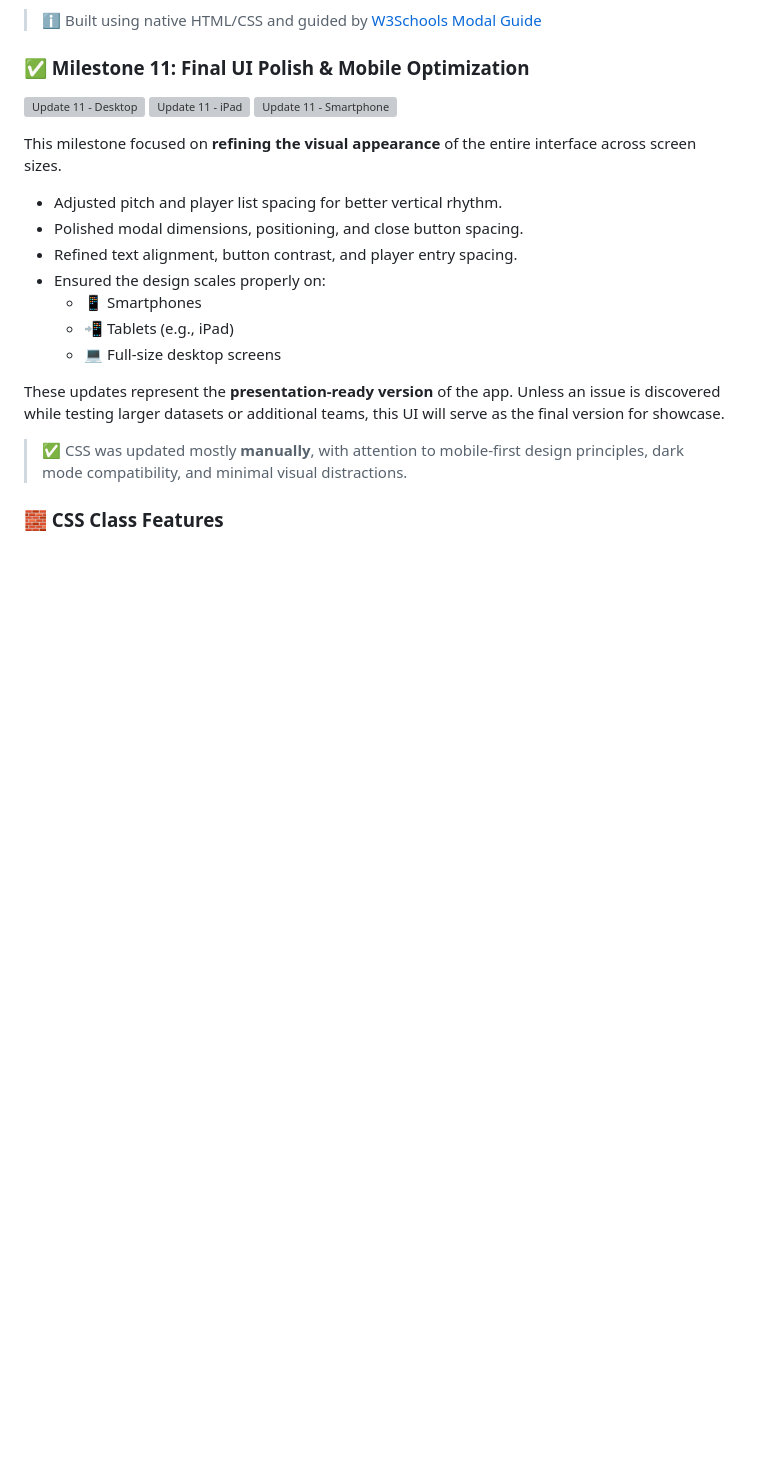
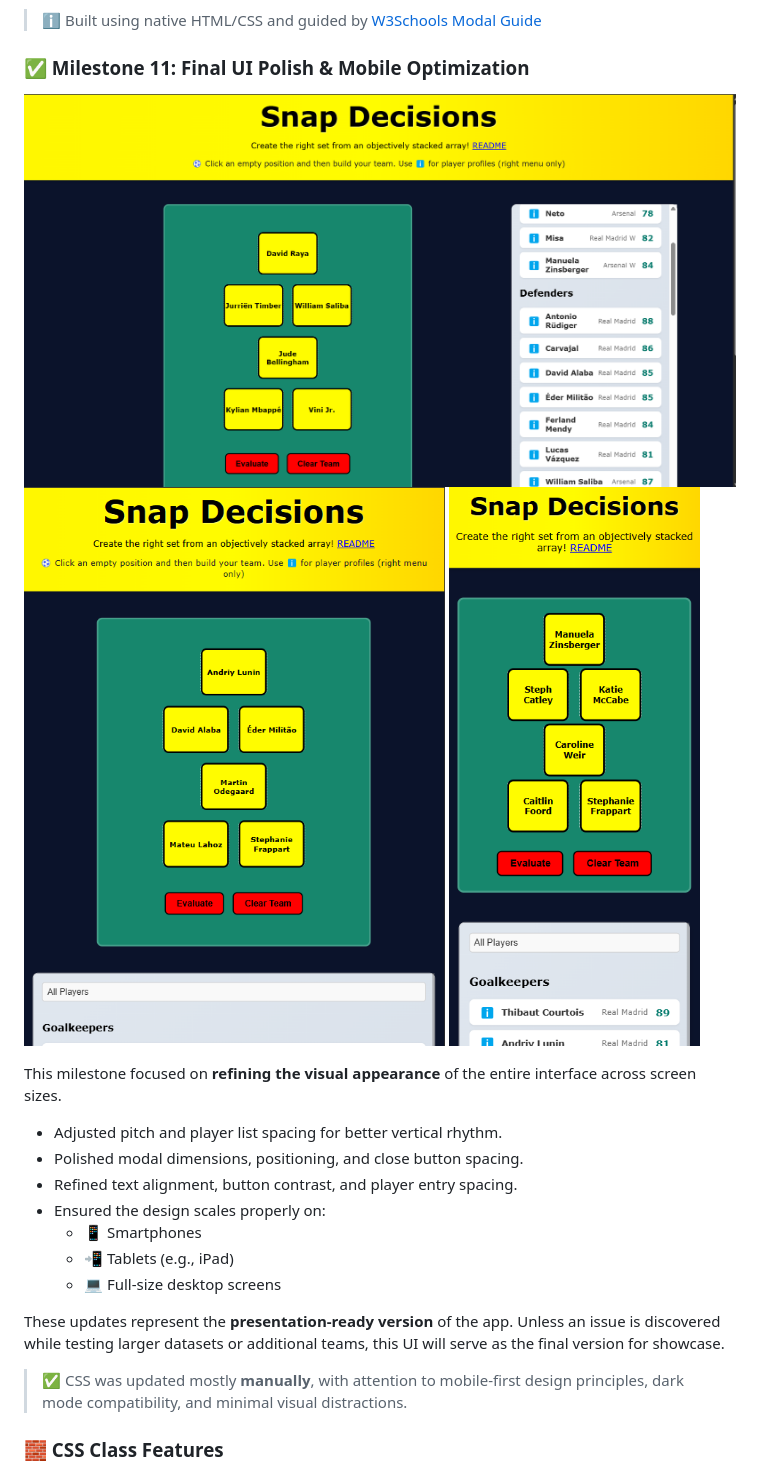
Before and after one commit to rabogan/coed-fantasy-football, a Markdown page: README.md, the part around the change printed below. GitHub-like rendering; blank space fills up the shorter version; grey boxes are pictures that could not be loaded.

```diff
--- a/README.md
+++ b/README.md
@@ -242,9 +236,9 @@ export const positionGroupMapping = { ... };
 > ℹ️ Built using native HTML/CSS and guided by [W3Schools Modal Guide](https://www.w3schools.com/howto/howto_css_modals.asp)
 
 ### ✅ Milestone 11: Final UI Polish & Mobile Optimization
-![Update 11 - Desktop](update-11-desktop.png)
-![Update 11 - iPad](update-11-tablet.png)
-![Update 11 - Smartphone](update-11-smartphone.png)
+![Update 11 - Desktop](images/update-11-desktop.png)
+![Update 11 - iPad](images/update-11-tablet.png)
+![Update 11 - Smartphone](images/update-11-smartphone.png)
 
 This milestone focused on **refining the visual appearance** of the entire interface across screen sizes.
 
```
Also changed, not shown: other parts of README.md (+12 -18 lines).
